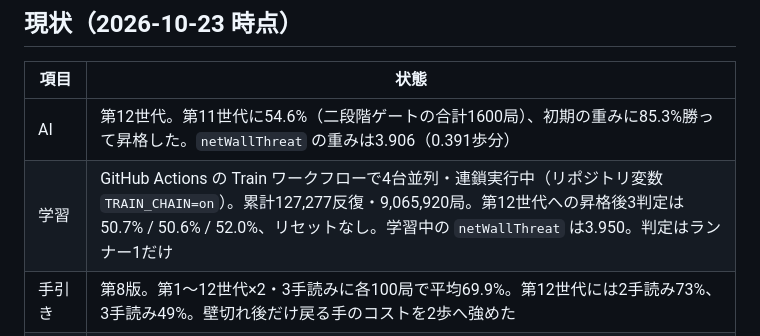
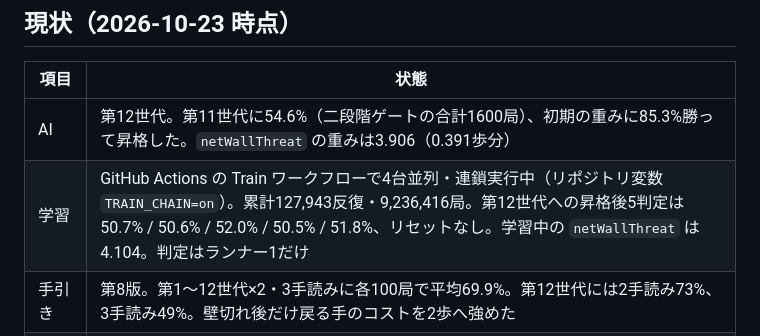
Before and after one commit to shimewtr/wall-race, a Markdown page: docs/roadmap.md, the part around the change. Rendered like a GitHub page.

Commit message:
docs: sync latest generation 12 training

```diff
--- a/docs/roadmap.md
+++ b/docs/roadmap.md
@@ -15,7 +15,7 @@ AI 学習の経緯と詳しい継続手順は [training.md](training.md) にま
 | 項目 | 状態 |
 | --- | --- |
 | AI | 第12世代。第11世代に54.6%（二段階ゲートの合計1600局）、初期の重みに85.3%勝って昇格した。`netWallThreat` の重みは3.906（0.391歩分） |
-| 学習 | GitHub Actions の Train ワークフローで4台並列・連鎖実行中（リポジトリ変数 `TRAIN_CHAIN=on`）。累計127,277反復・9,065,920局。第12世代への昇格後3判定は50.7% / 50.6% / 52.0%、リセットなし。学習中の `netWallThreat` は3.950。判定はランナー1だけ |
+| 学習 | GitHub Actions の Train ワークフローで4台並列・連鎖実行中（リポジトリ変数 `TRAIN_CHAIN=on`）。累計127,943反復・9,236,416局。第12世代への昇格後5判定は50.7% / 50.6% / 52.0% / 50.5% / 51.8%、リセットなし。学習中の `netWallThreat` は4.104。判定はランナー1だけ |
 | 手引き | 第8版。第1〜12世代×2・3手読みに各100局で平均69.9%。第12世代には2手読み73%、3手読み49%。壁切れ後だけ戻る手のコストを2歩へ強めた |
 | Web | https://shimewtr.github.io/wall-race/ 。学習で昇格すると自動更新。人間対AIは常に人間が手前。対戦形式・先後・強さはボタン選択、操作欄は固定して使用不可時だけ無効化。盤面上は左右の勝率表示、決着時は勝者色の `WIN` に切り替える。詳細数値はルールの前に表示 |
 
```
Also changed, not shown: docs/training.md (+2 -2 lines).
